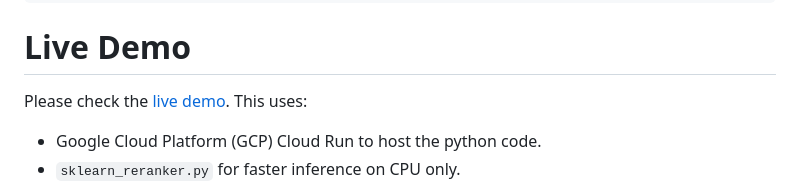
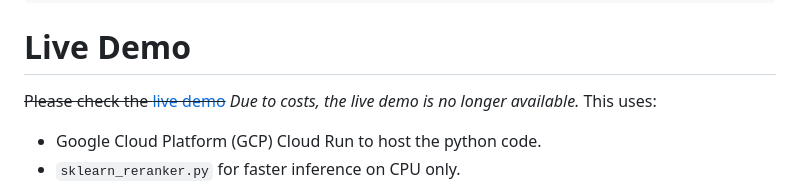
Before and after one commit to marco-altran/kagi-hn-reranker, a Markdown page: README.md, the part around the change. GitHub-like rendering.

Commit message:
Update README.md with live demo takedown

```diff
--- a/README.md
+++ b/README.md
@@ -129,7 +129,8 @@ Two-sided binomial p: 0.0614
 
 # Live Demo
 
-Please check the [live demo](https://marco-altran.github.io/kagi-hn-reranker/). This uses:
+~~Please check the [live demo](https://marco-altran.github.io/kagi-hn-reranker/)~~  *Due to costs, the live demo is no longer available.*
+This uses:
 
 - Google Cloud Platform (GCP) Cloud Run to host the python code.
 - `sklearn_reranker.py` for faster inference on CPU only.
```
